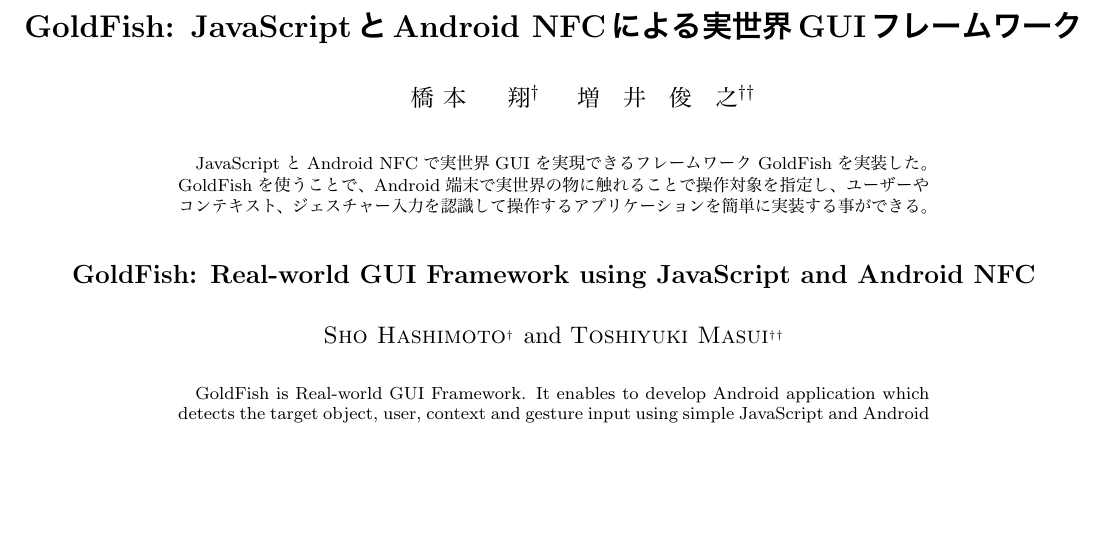
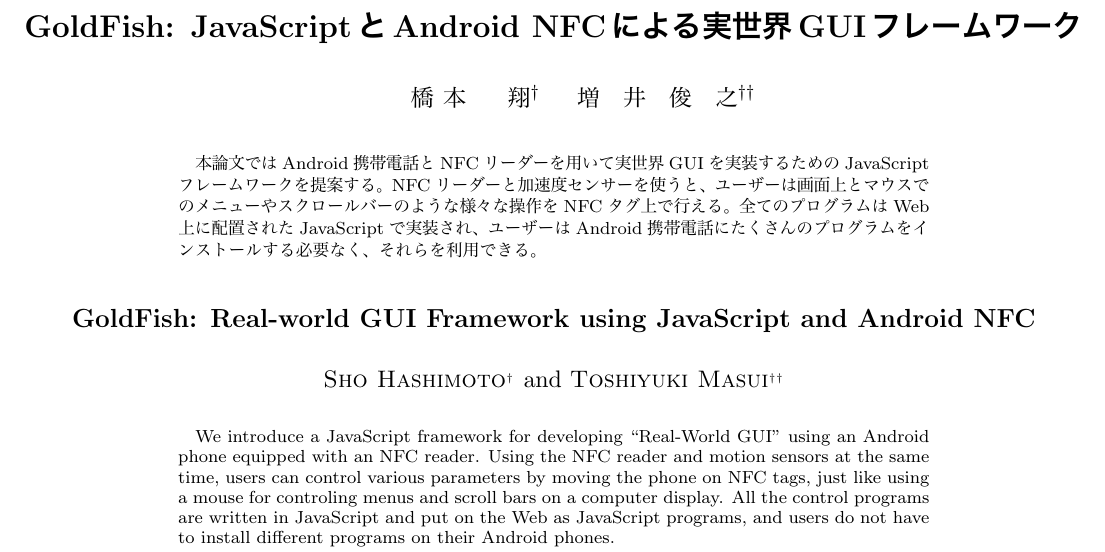
Before and after one commit to shokai/interaction2012-demo, a LaTeX document (interaction2012.tex, which reads body.tex): part of page 1 of 3 before the commit and part of page 1 of 4 after it, cut so that both start at the same text, the shorter picture padded with empty space. The pictures show the PDF file interaction2012.pdf that the author committed with the source.

Commit message:
fix abst

```diff
--- a/body.tex
+++ b/body.tex
@@ -1,12 +1,12 @@
 
 % 和文概要
 \begin{abstract}
-JavaScriptとAndroid NFCで実世界GUIを実現できるフレームワーク GoldFishを実装した。GoldFishを使うことで、Android端末で実世界の物に触れることで操作対象を指定し、ユーザーやコンテキスト、ジェスチャー入力を認識して操作するアプリケーションを簡単に実装する事ができる。
+本論文ではAndroid携帯電話とNFCリーダーを用いて実世界GUIを実装するためのJavaScriptフレームワークを提案する。NFCリーダーと加速度センサーを使うと、ユーザーは画面上とマウスでのメニューやスクロールバーのような様々な操作をNFCタグ上で行える。全てのプログラムはWeb上に配置されたJavaScriptで実装され、ユーザーはAndroid携帯電話にたくさんのプログラムをインストールする必要なく、それらを利用できる。
 \end{abstract}
 
 % 英文概要
 \begin{eabstract}
-GoldFish is Real-world GUI Framework. It enables to develop Android application which detects the target object, user, context and gesture input using simple JavaScript and Android NFC.
+We introduce a JavaScript framework for developing ``Real-World GUI'' using an Android phone equipped with an NFC reader.  Using the NFC reader and motion sensors at the same time, users can control various parameters by moving the phone on NFC tags, just like using a mouse for controling menus and scroll bars on a computer display.  All the control programs are written in JavaScript and put on the Web as JavaScript programs, and users do not have to install different programs on their Android phones.
 \end{eabstract}
 
 \maketitle
```
Also changed, not shown: img/copy-paste.jpg, interaction2012.pdf, body.tex (2 more changed lines).
